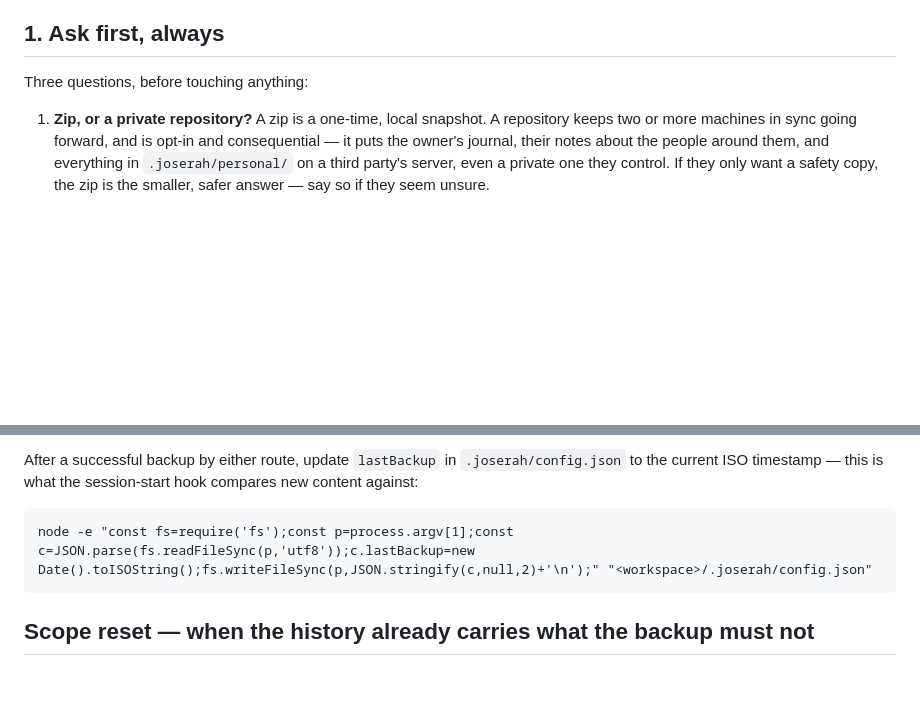
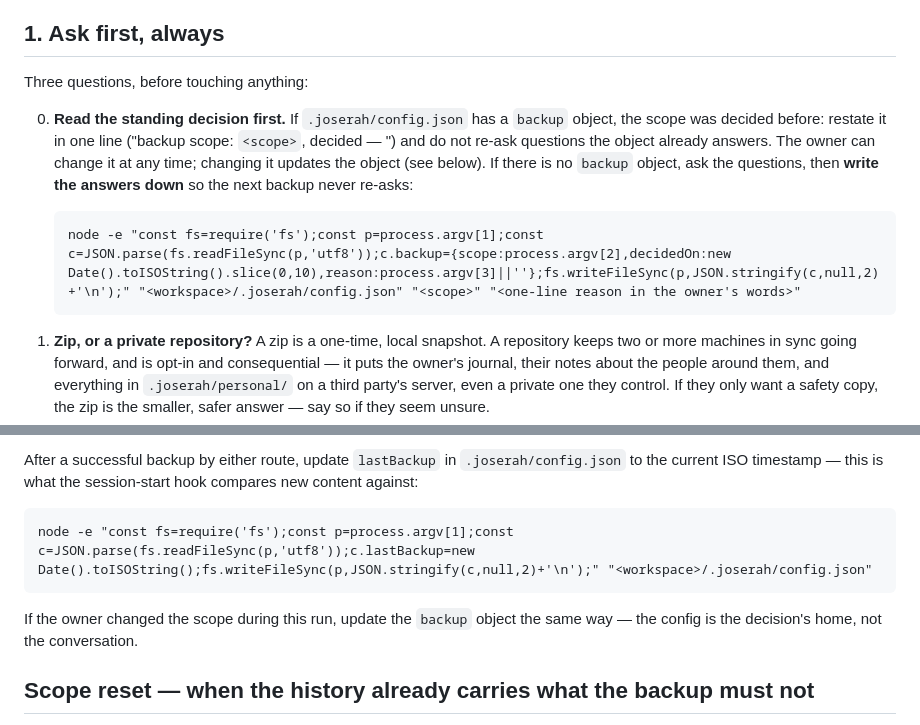
Before and after one commit to SerVian7/joserah, a Markdown page: skills/backup/SKILL.md, 2 parts joined by grey strips. Drawn GitHub-style; blank space fills up the shorter version.

Commit message:
feat(backup): scope decision persisted in config.backup (P1-3)

````diff
--- a/skills/backup/SKILL.md
+++ b/skills/backup/SKILL.md
@@ -25,6 +25,17 @@ before doing anything else.
 
 Three questions, before touching anything:
 
+0. **Read the standing decision first.** If `.joserah/config.json` has a
+   `backup` object, the scope was decided before: restate it in one line
+   ("backup scope: `<scope>`, decided <decidedOn> — <reason>") and do not
+   re-ask questions the object already answers. The owner can change it at
+   any time; changing it updates the object (see below). If there is no
+   `backup` object, ask the questions, then **write the answers down** so
+   the next backup never re-asks:
+
+   ```
+   node -e "const fs=require('fs');const p=process.argv[1];const c=JSON.parse(fs.readFileSync(p,'utf8'));c.backup={scope:process.argv[2],decidedOn:new Date().toISOString().slice(0,10),reason:process.argv[3]||''};fs.writeFileSync(p,JSON.stringify(c,null,2)+'\n');" "<workspace>/.joserah/config.json" "<scope>" "<one-line reason in the owner's words>"
+   ```
 1. **Zip, or a private repository?** A zip is a one-time, local snapshot.
    A repository keeps two or more machines in sync going forward, and is
    opt-in and consequential — it puts the owner's journal, their notes about
@@ -529,6 +540,8 @@ session-start hook compares new content against:
 node -e "const fs=require('fs');const p=process.argv[1];const c=JSON.parse(fs.readFileSync(p,'utf8'));c.lastBackup=new Date().toISOString();fs.writeFileSync(p,JSON.stringify(c,null,2)+'\n');" "<workspace>/.joserah/config.json"
 ```
 
+If the owner changed the scope during this run, update the `backup` object the same way — the config is the decision's home, not the conversation.
+
 ## Scope reset — when the history already carries what the backup must not
 
 Deleting a file removes it from the next snapshot, never from history; every
````
